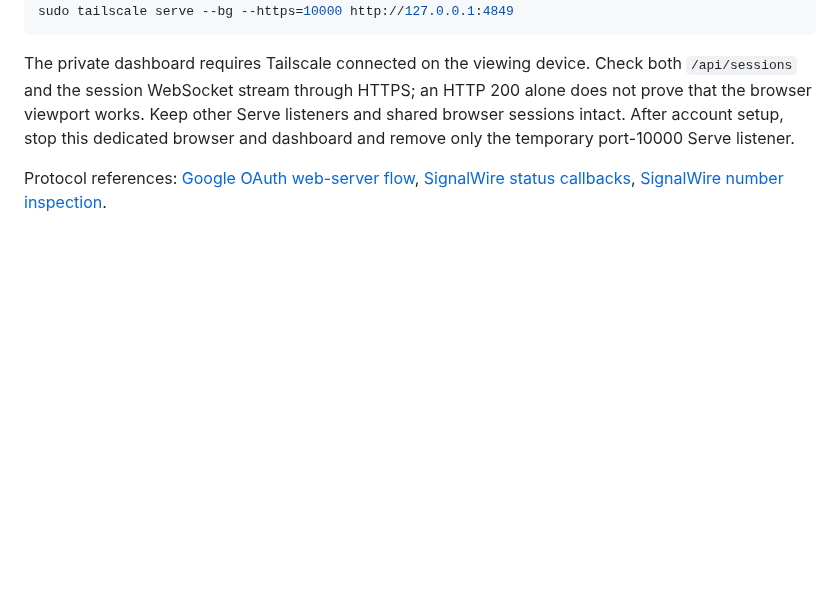
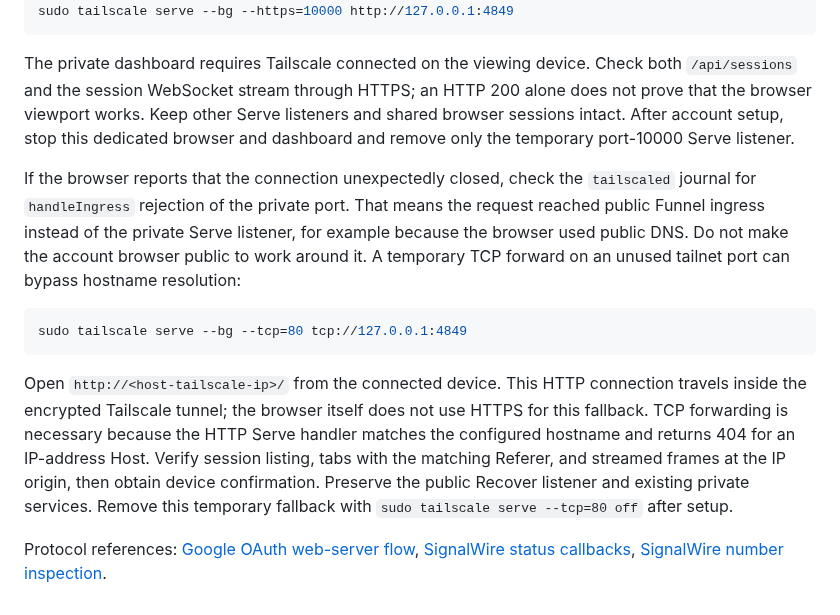
Before and after one commit to mdrilesbutler/text_back, a Markdown page: docs/RECOVER-OPERATIONS.md, the part around the change. Drawn GitHub-style; blank space fills up the shorter version.

Commit message:
Document private setup access that bypasses public DNS

````diff
--- a/docs/RECOVER-OPERATIONS.md
+++ b/docs/RECOVER-OPERATIONS.md
@@ -166,6 +166,26 @@ alone does not prove that the browser viewport works. Keep other Serve listeners
 and shared browser sessions intact. After account setup, stop this dedicated
 browser and dashboard and remove only the temporary port-10000 Serve listener.
 
+If the browser reports that the connection unexpectedly closed, check the
+`tailscaled` journal for `handleIngress` rejection of the private port. That
+means the request reached public Funnel ingress instead of the private Serve
+listener, for example because the browser used public DNS. Do not make the
+account browser public to work around it. A temporary TCP forward on an unused
+tailnet port can bypass hostname resolution:
+
+```sh
+sudo tailscale serve --bg --tcp=80 tcp://127.0.0.1:4849
+```
+
+Open `http://<host-tailscale-ip>/` from the connected device. This HTTP connection
+travels inside the encrypted Tailscale tunnel; the browser itself does not use
+HTTPS for this fallback. TCP forwarding is necessary because the HTTP Serve
+handler matches the configured hostname and returns 404 for an IP-address Host.
+Verify session listing, tabs with the matching Referer, and streamed frames at
+the IP origin, then obtain device confirmation. Preserve the public Recover
+listener and existing private services. Remove this temporary fallback with
+`sudo tailscale serve --tcp=80 off` after setup.
+
 Protocol references:
 [Google OAuth web-server flow](https://developers.google.com/identity/protocols/oauth2/web-server),
 [SignalWire status callbacks](https://signalwire.com/docs/compatibility-api/rest/messages/webhooks/sms-status-callback),
````
Also changed, not shown: CLAUDE.md (+1 -1 lines).
